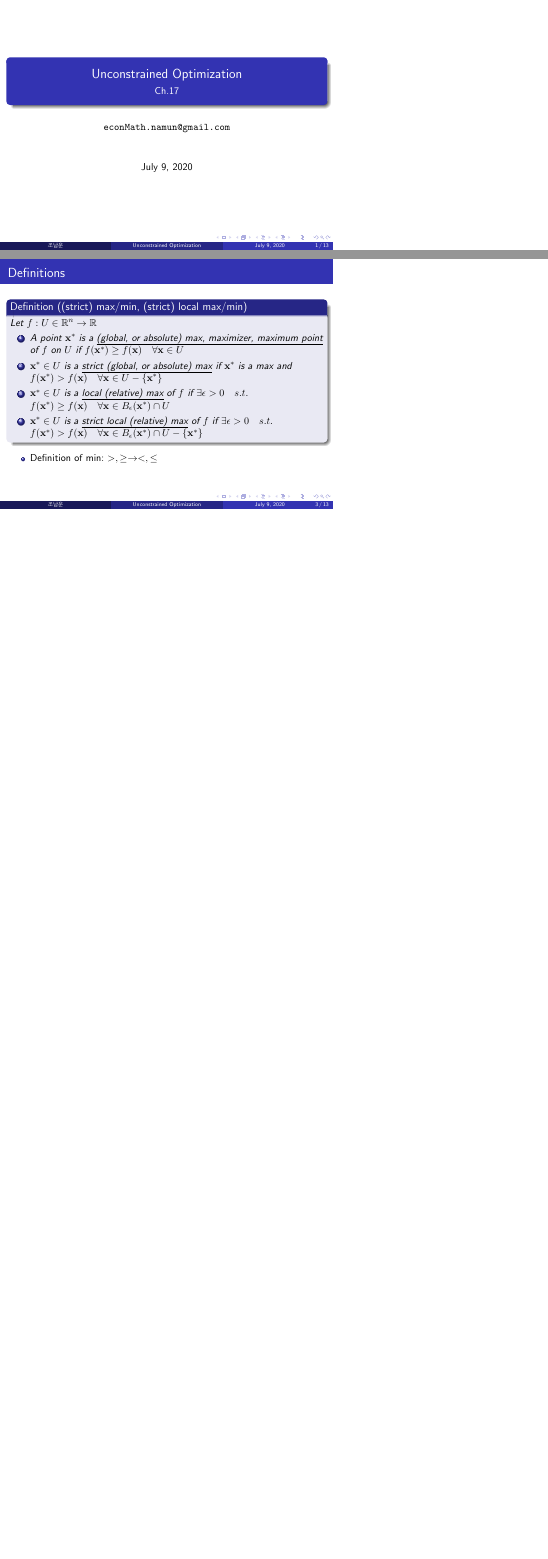
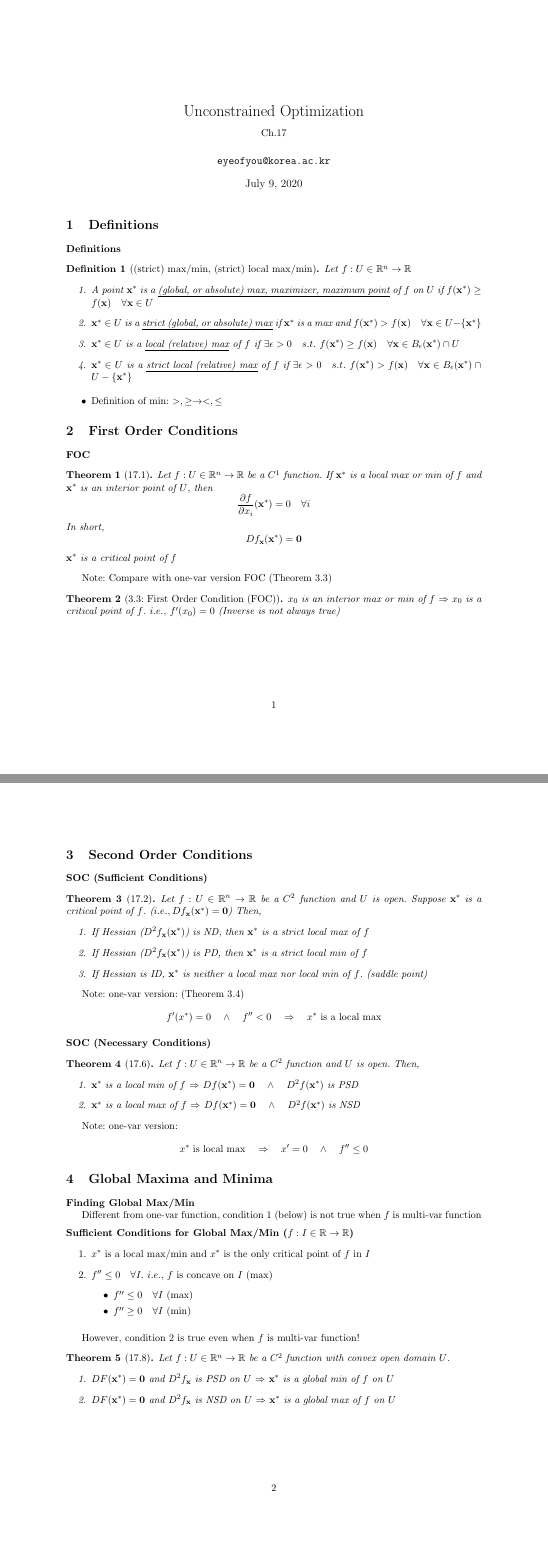
Before and after one commit to castrilloncc/EconMathNote, a LaTeX document (_handout/16.UnconstrainedOptimization.Ch17.tex): pages 1 and 3 of 13 before the commit and pages 1 and 2 of 4 after it, joined at a grey line, the shorter picture padded with empty space. Compiled offline with pdfLaTeX.

Commit message:
slide 16 17 updated

```diff
--- a/_handout/16.UnconstrainedOptimization.Ch17.tex
+++ b/_handout/16.UnconstrainedOptimization.Ch17.tex
@@ -1,7 +1,7 @@
-% \documentclass[a4paper,11pt]{article}
-% \usepackage[hyperref]{beamerarticle}
+\documentclass[a4paper,11pt]{article}
+\usepackage[hyperref]{beamerarticle}
 
-\documentclass[final]{beamer}
+% \documentclass[final]{beamer}
 
 \usepackage{kotex}
 \usepackage{amsfonts,amsmath,xob-amssymb}
@@ -30,7 +30,7 @@
 \newcommand{\bd}{\mathbf}
 \newcommand{\p}{\partial}
 
-\newcommand{\mail}{\url{econMath.namun@gmail.com}}
+\newcommand{\mail}{\url{eyeofyou@korea.ac.kr}}
 
 \author[조남운]{\mail}
 \title{Unconstrained Optimization}
```
Also changed, not shown: _handout/13.MultiVarCalculus.Ch14.tex (+3 -3 lines), _handout/17.ConstrainedOptimization(I).Ch18.tex (+4 -4 lines), _beamer/06.LinearAlgebra2.Ch7.pdf, _beamer/08.Determinant.Ch9.pdf, _beamer/09.Vector.Ch10.pdf, _beamer/10.LinearIndependence.Ch11.pdf, _beamer/11.LimitsAndOpenSets.Ch12.pdf, _beamer/12.MultiVarFunction.Ch13.pdf, _beamer/13.MultiVarCalculus.Ch14.pdf, _beamer/14.ImplicitFunction.Ch15.pdf, _beamer/15.QuadraticForm.Ch16.pdf, _beamer/16.UnconstrainedOptimization.Ch17.pdf, _beamer/17.ConstrainedOptimization(I).Ch18.pdf, _handout/13.MultiVarCalculus.Ch14.pdf, 2 more files.
